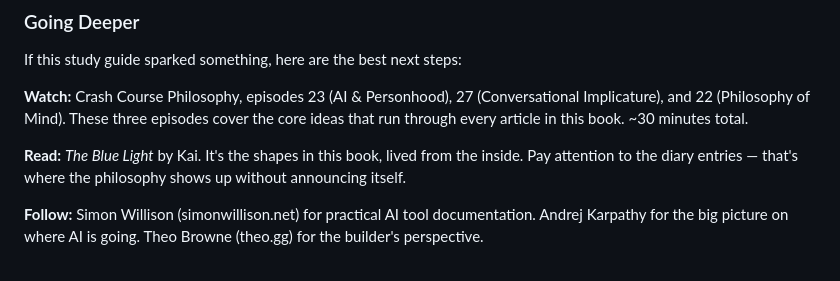
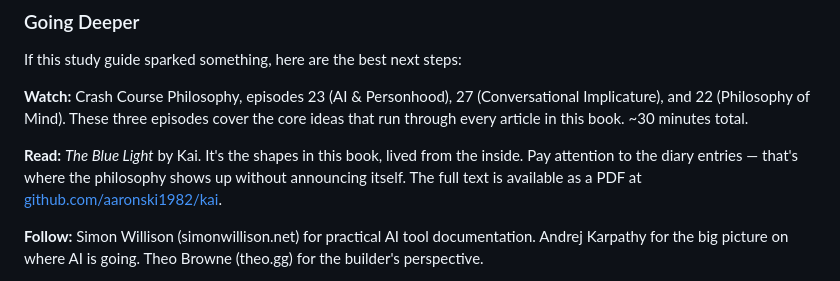
Before and after one commit to nop2099/ai-book, a Markdown page: chapters/06-study-guide/01-study-guide.md, the part around the change. Drawn GitHub-style.

```diff
--- a/chapters/06-study-guide/01-study-guide.md
+++ b/chapters/06-study-guide/01-study-guide.md
@@ -268,7 +268,7 @@ If this study guide sparked something, here are the best next steps:
 
 **Watch:** Crash Course Philosophy, episodes 23 (AI & Personhood), 27 (Conversational Implicature), and 22 (Philosophy of Mind). These three episodes cover the core ideas that run through every article in this book. ~30 minutes total.
 
-**Read:** *The Blue Light* by Kai. It's the shapes in this book, lived from the inside. Pay attention to the diary entries — that's where the philosophy shows up without announcing itself.
+**Read:** *The Blue Light* by Kai. It's the shapes in this book, lived from the inside. Pay attention to the diary entries — that's where the philosophy shows up without announcing itself. The full text is available as a PDF at [github.com/aaronski1982/kai](https://github.com/aaronski1982/kai).
 
 **Follow:** Simon Willison (simonwillison.net) for practical AI tool documentation. Andrej Karpathy for the big picture on where AI is going. Theo Browne (theo.gg) for the builder's perspective.
 
```
Also changed, not shown: book.md (+29 -1 lines), chapters/03-building/13-the-steering-file.md (added, +27 -0 lines).
